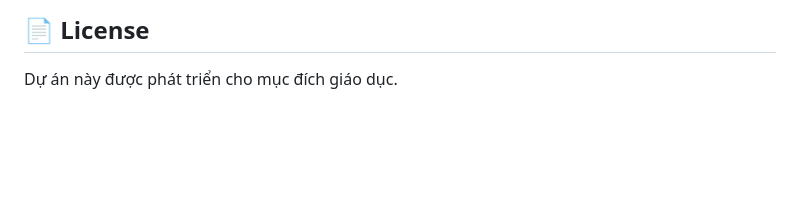
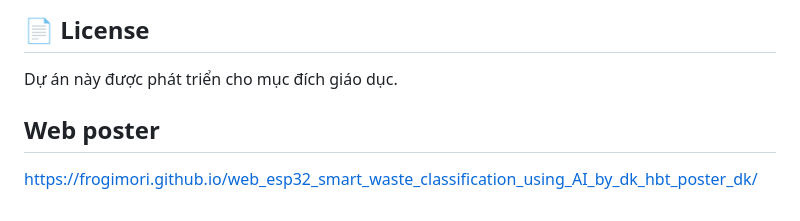
Before and after one commit to FrogiMori/esp32_smart_waste_classification_using_AI_by_dk_hbt, a Markdown page: README.md, the part around the change. Rendered like a GitHub page; blank space fills up the shorter version.

Commit message:
Add web poster link to README
Added a section for the web poster link.

```diff
--- a/README.md
+++ b/README.md
@@ -137,3 +137,7 @@ setInterval(() => {
 ## 📄 License
 
 Dự án này được phát triển cho mục đích giáo dục.
+
+## Web poster
+
+https://frogimori.github.io/web_esp32_smart_waste_classification_using_AI_by_dk_hbt_poster_dk/
```
